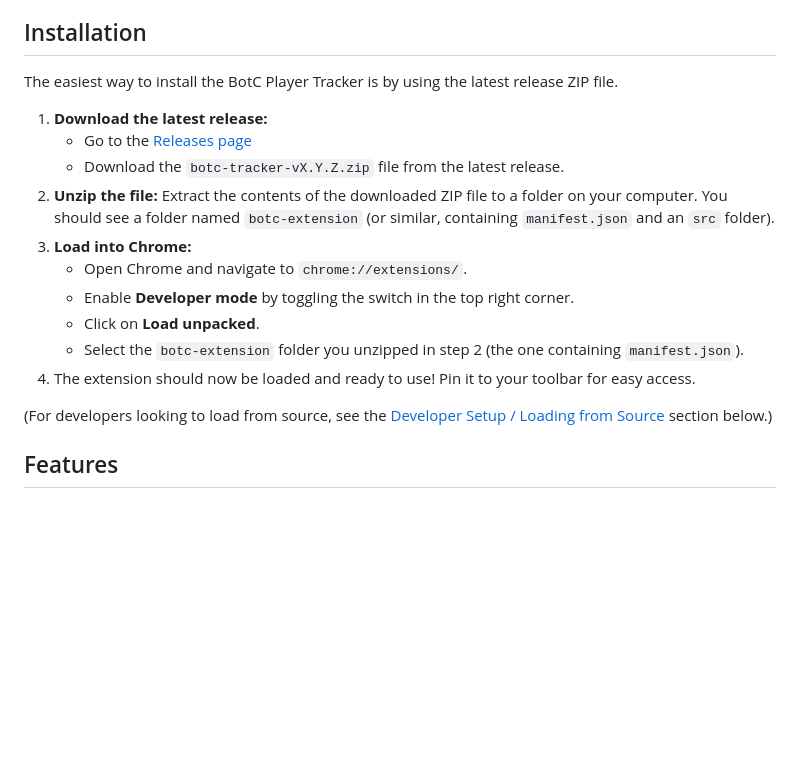
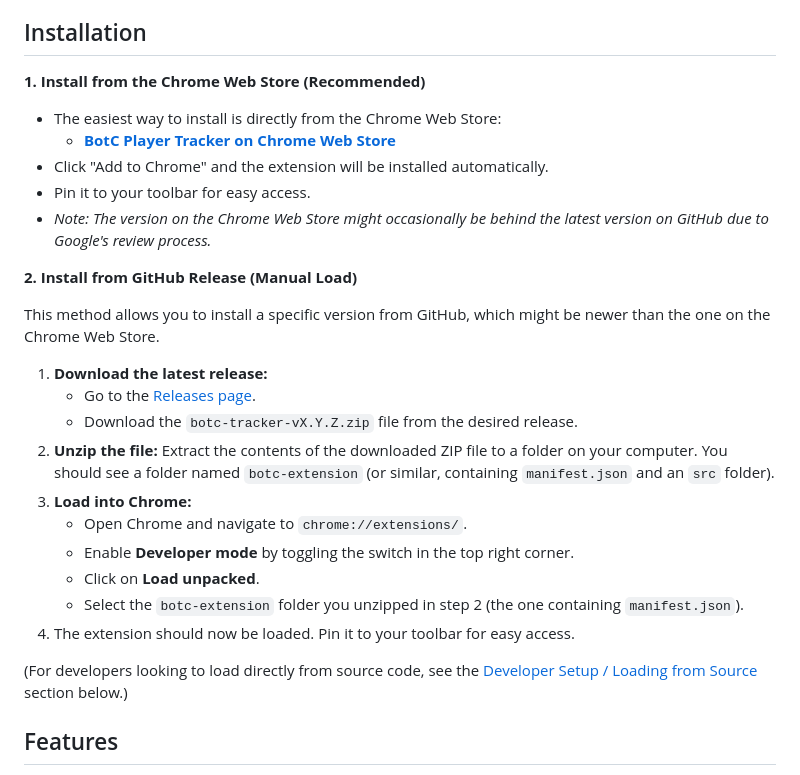
Before and after one commit to altjerry0/BoTC-Track, a Markdown page: README.md, the part around the change. GitHub-like rendering; blank space fills up the shorter version.

```diff
--- a/README.md
+++ b/README.md
@@ -31,20 +31,30 @@ Regularly exporting your data is a good habit!
 
 ## Installation
 
-The easiest way to install the BotC Player Tracker is by using the latest release ZIP file.
+**1. Install from the Chrome Web Store (Recommended)**
+
+*   The easiest way to install is directly from the Chrome Web Store:
+    *   **[BotC Player Tracker on Chrome Web Store](https://chromewebstore.google.com/detail/botc-tracker/ecmkmfkmljmneefknldphpdjlmgpdhkc?authuser=0&hl=en)**
+*   Click "Add to Chrome" and the extension will be installed automatically.
+*   Pin it to your toolbar for easy access.
+*   *Note: The version on the Chrome Web Store might occasionally be behind the latest version on GitHub due to Google's review process.*
+
+**2. Install from GitHub Release (Manual Load)**
+
+This method allows you to install a specific version from GitHub, which might be newer than the one on the Chrome Web Store.
 
 1.  **Download the latest release:**
-    *   Go to the [Releases page](https://github.com/altjerry0/BoTC-Track/releases)
-    *   Download the `botc-tracker-vX.Y.Z.zip` file from the latest release.
+    *   Go to the [Releases page](https://github.com/altjerry0/BoTC-Track/releases).
+    *   Download the `botc-tracker-vX.Y.Z.zip` file from the desired release.
 2.  **Unzip the file:** Extract the contents of the downloaded ZIP file to a folder on your computer. You should see a folder named `botc-extension` (or similar, containing `manifest.json` and an `src` folder).
 3.  **Load into Chrome:**
     *   Open Chrome and navigate to `chrome://extensions/`.
     *   Enable **Developer mode** by toggling the switch in the top right corner.
     *   Click on **Load unpacked**.
     *   Select the `botc-extension` folder you unzipped in step 2 (the one containing `manifest.json`).
-4.  The extension should now be loaded and ready to use! Pin it to your toolbar for easy access.
+4.  The extension should now be loaded. Pin it to your toolbar for easy access.
 
-(For developers looking to load from source, see the [Developer Setup / Loading from Source](#developer-setup--loading-from-source) section below.)
+(For developers looking to load directly from source code, see the [Developer Setup / Loading from Source](#developer-setup--loading-from-source) section below.)
 
 ## Features
 
```
